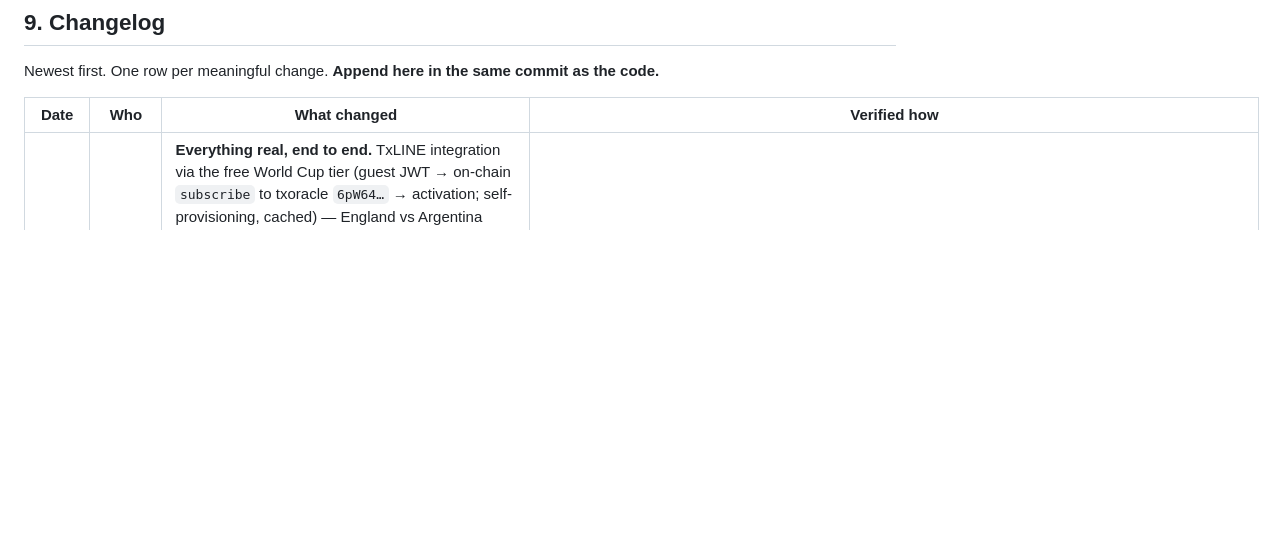
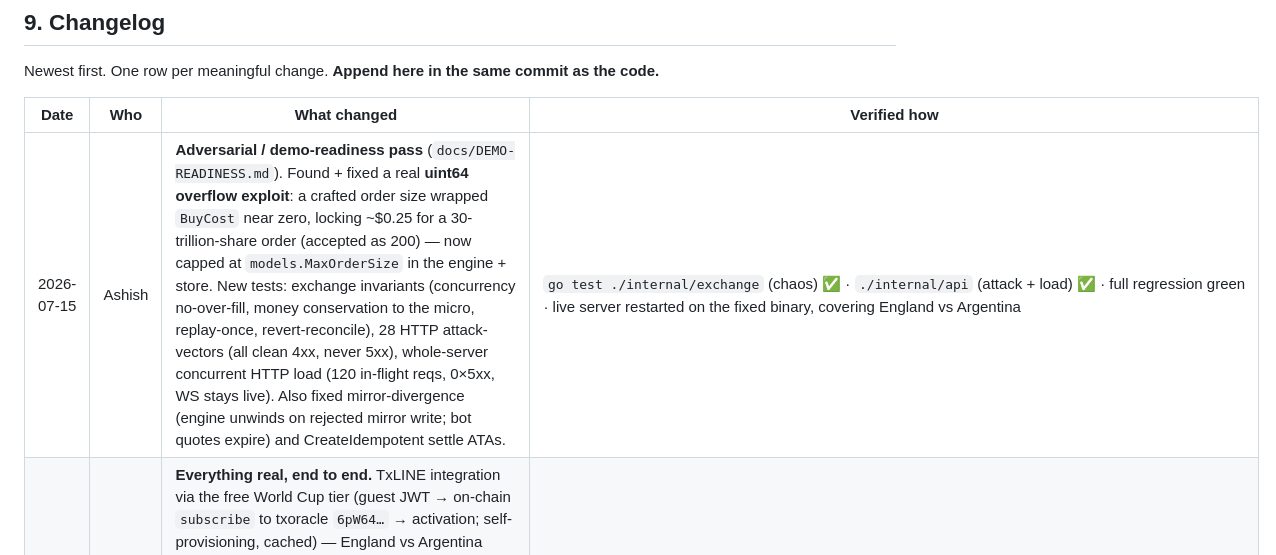
Before and after one commit to Zerith-Studio/prediction-market, a Markdown page: progress.md, the part around the change. Drawn GitHub-style; blank space fills up the shorter version.

Commit message:
docs: demo-readiness adversarial test report + residual-risk playbook

```diff
--- a/progress.md
+++ b/progress.md
@@ -216,6 +216,7 @@ Newest first. One row per meaningful change. **Append here in the same commit as
 
 | Date | Who | What changed | Verified how |
 |---|---|---|---|
+| 2026-07-15 | Ashish | **Adversarial / demo-readiness pass** (`docs/DEMO-READINESS.md`). Found + fixed a real **uint64 overflow exploit**: a crafted order size wrapped `BuyCost` near zero, locking ~$0.25 for a 30-trillion-share order (accepted as 200) — now capped at `models.MaxOrderSize` in the engine + store. New tests: exchange invariants (concurrency no-over-fill, money conservation to the micro, replay-once, revert-reconcile), 28 HTTP attack-vectors (all clean 4xx, never 5xx), whole-server concurrent HTTP load (120 in-flight reqs, 0×5xx, WS stays live). Also fixed mirror-divergence (engine unwinds on rejected mirror write; bot quotes expire) and CreateIdempotent settle ATAs. | `go test ./internal/exchange` (chaos) ✅ · `./internal/api` (attack + load) ✅ · full regression green · live server restarted on the fixed binary, covering England vs Argentina |
 | 2026-07-15 | Ashish | **Everything real, end to end.** TxLINE integration via the free World Cup tier (guest JWT → on-chain `subscribe` to txoracle `6pW64…` → activation; self-provisioning, cached) — England vs Argentina fixture live-priced (dnb 54¢). New TxLINE-priced templates (dnb_home w/ VOID, ou_1h_075) + per-market VOID resolution. Server on-chain mode: markets initialized/resolved on devnet, crank settles UI fills (CreateIdempotent ATA fix), two-step cosigned deposits, bot's own on-chain vault. Realized PnL on sells (+migration). Gemini one-liners. Frontend: fixtures.ts DELETED, markets index, combos RFQ builder (mutex greying, quote countdown), precision page (entry, distribution, leaderboard), portfolio exit/cancel + realized/unrealized PnL at best-bid mark, real deposit flow in TradePanel. | Scripted product e2e vs the LIVE stack: real deposit txs; fill → devnet settle `27VgrXKiLby34HiPorxTZYRBhK2R8zjn191sxK3MRtuADqJ3cBkHnaxV5txqHWFvpucq7ktMfAemXWydQj83M4qQ`; exit/cancel/precision ✓; combo quoted $5→$14.17 from live TxLINE prices, mutex rejected ✓ · Go suites + golden vector + `npm run build` ✅ · caveat: public devnet RPC 429s under load (index poll now 30s) |
 | 2026-07-15 | Ashish | Frontend motion-polish pass (press feedback, state crossfades, sliding tab underline, scaleX depth bars, MotionConfig reduced-motion, touch-gated hovers); **wired frontend to the live exchange** (REST mapping + WS + Privy/demo wallet + real signing); CORS on the Go API; TS borsh encoder pinned to the golden vector in `npm run build` | `npm run build` ✅ (golden vector gate) · scripted browser-flow e2e vs `go run ./cmd/server` ✅: deposit → signed order accepted → bad sig 401 → replay 409 → ladder shows the bid → portfolio row |
 | 2026-07-15 | Ashish | **Program deployed to devnet** at the pinned ID; **Go crank settled a real match on devnet** (v0+ALT); gentler RPC polling in crank/harness (public devnet endpoint rate-limits) | `cmd/devnet-e2e` ✅ full run: initialize→vaults→deposits→engine MINT fill→**settle_match**→resolve→redeem, every balance asserted; tx sigs in §5 |
```
Also changed, not shown: docs/DEMO-READINESS.md (added, +112 -0 lines), docs/HANDOFF.md (+2 -0 lines).
